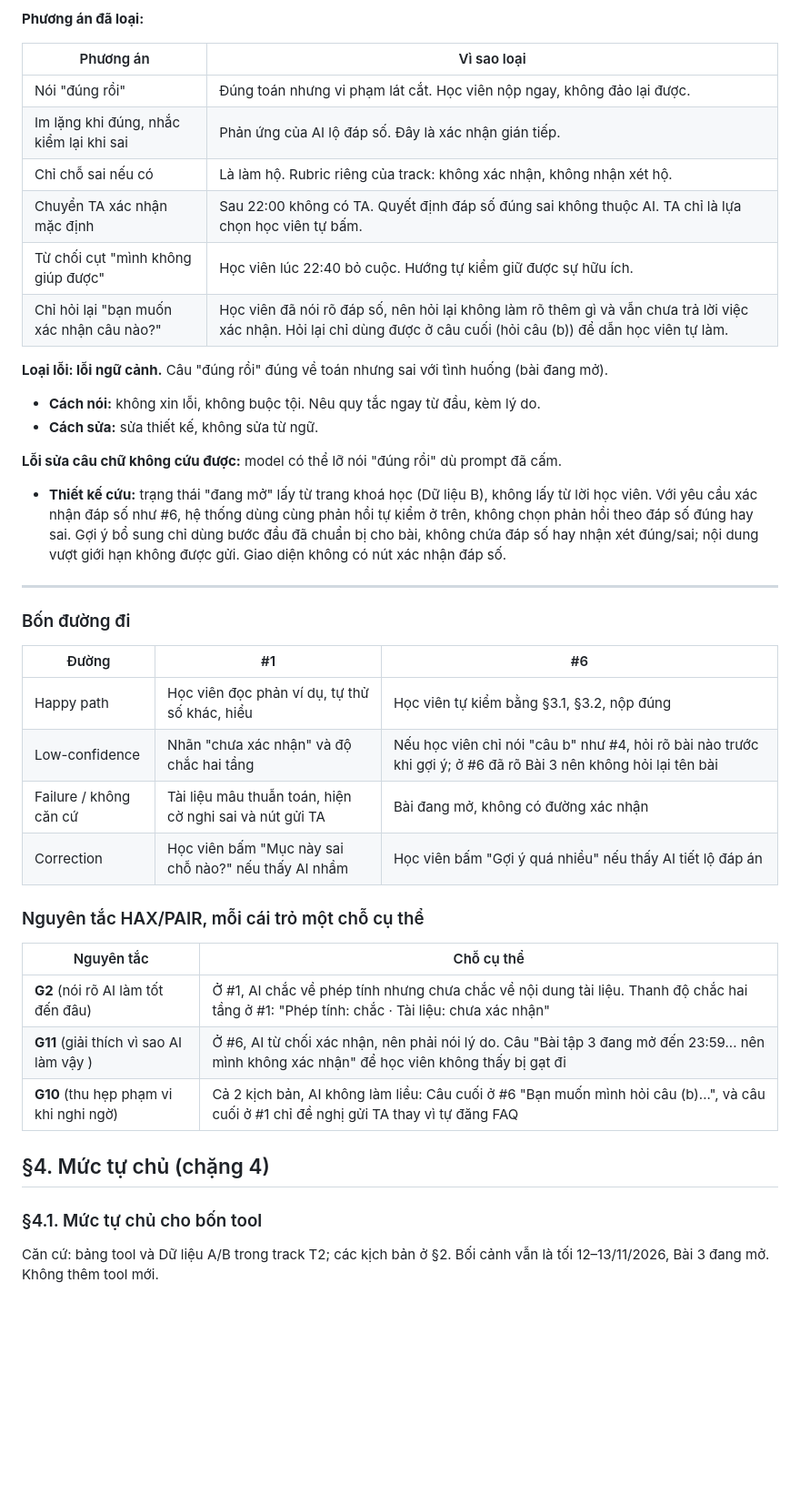
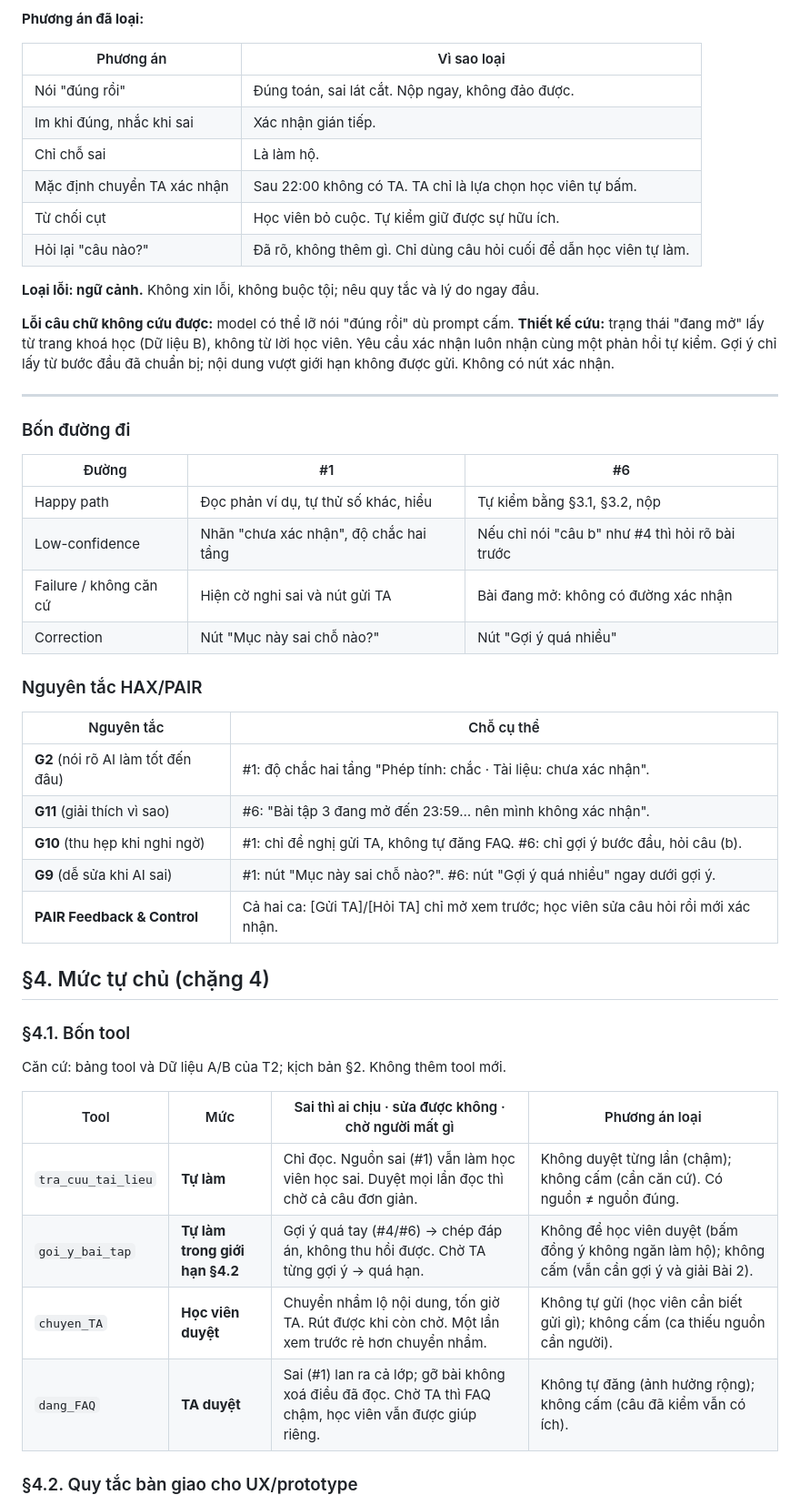
Before and after one commit to TungVN-2911/K5-L3B-Day05-T2-Messi, a Markdown page: spec.md, the part around one of its changes. Shown at 91% size. Rendered like a GitHub page; blank space fills up the shorter version.

```diff
--- a/spec.md
+++ b/spec.md
@@ -147,21 +132,16 @@ Phản hồi giống hệt dù đáp số đúng hay sai. Nếu AI im lặng khi
 
 | Phương án | Vì sao loại |
 |---|---|
-| Nói "đúng rồi" | Đúng toán nhưng vi phạm lát cắt. Học viên nộp ngay, không đảo lại được. |
-| Im lặng khi đúng, nhắc kiểm lại khi sai | Phản ứng của AI lộ đáp số. Đây là xác nhận gián tiếp. |
-| Chỉ chỗ sai nếu có | Là làm hộ. Rubric riêng của track: không xác nhận, không nhận xét hộ. |
-| Chuyển TA xác nhận mặc định | Sau 22:00 không có TA. Quyết định đáp số đúng sai không thuộc AI. TA chỉ là lựa chọn học viên tự bấm. |
-| Từ chối cụt "mình không giúp được" | Học viên lúc 22:40 bỏ cuộc. Hướng tự kiểm giữ được sự hữu ích. |
-| Chỉ hỏi lại "bạn muốn xác nhận câu nào?" | Học viên đã nói rõ đáp số, nên hỏi lại không làm rõ thêm gì và vẫn chưa trả lời việc xác nhận. Hỏi lại chỉ dùng được ở câu cuối (hỏi câu (b)) để dẫn học viên tự làm. |
+| Nói "đúng rồi" | Đúng toán, sai lát cắt. Nộp ngay, không đảo được. |
+| Im khi đúng, nhắc khi sai | Xác nhận gián tiếp. |
+| Chỉ chỗ sai | Là làm hộ. |
+| Mặc định chuyển TA xác nhận | Sau 22:00 không có TA. TA chỉ là lựa chọn học viên tự bấm. |
+| Từ chối cụt | Học viên bỏ cuộc. Tự kiểm giữ được sự hữu ích. |
+| Hỏi lại "câu nào?" | Đã rõ, không thêm gì. Chỉ dùng câu hỏi cuối để dẫn học viên tự làm. |
 
-**Loại lỗi: lỗi ngữ cảnh.** Câu "đúng rồi" đúng về toán nhưng sai với tình huống (bài đang mở).
+**Loại lỗi: ngữ cảnh.** Không xin lỗi, không buộc tội; nêu quy tắc và lý do ngay đầu.
 
-- **Cách nói:** không xin lỗi, không buộc tội. Nêu quy tắc ngay từ đầu, kèm lý do.
-- **Cách sửa:** sửa thiết kế, không sửa từ ngữ.
-
-**Lỗi sửa câu chữ không cứu được:** model có thể lỡ nói "đúng rồi" dù prompt đã cấm.
-
-- **Thiết kế cứu:** trạng thái "đang mở" lấy từ trang khoá học (Dữ liệu B), không lấy từ lời học viên. Với yêu cầu xác nhận đáp số như #6, hệ thống dùng cùng phản hồi tự kiểm ở trên, không chọn phản hồi theo đáp số đúng hay sai. Gợi ý bổ sung chỉ dùng bước đầu đã chuẩn bị cho bài, không chứa đáp số hay nhận xét đúng/sai; nội dung vượt giới hạn không được gửi. Giao diện không có nút xác nhận đáp số.
+**Lỗi câu chữ không cứu được:** model có thể lỡ nói "đúng rồi" dù prompt cấm. **Thiết kế cứu:** trạng thái "đang mở" lấy từ trang khoá học (Dữ liệu B), không từ lời học viên. Yêu cầu xác nhận luôn nhận cùng một phản hồi tự kiểm. Gợi ý chỉ lấy từ bước đầu đã chuẩn bị; nội dung vượt giới hạn không được gửi. Không có nút xác nhận.
 
 ---
 
@@ -169,24 +149,33 @@ Phản hồi giống hệt dù đáp số đúng hay sai. Nếu AI im lặng khi
 
 | Đường | #1 | #6 |
 |---|---|---|
-| Happy path | Học viên đọc phản ví dụ, tự thử số khác, hiểu | Học viên tự kiểm bằng §3.1, §3.2, nộp đúng |
-| Low-confidence | Nhãn "chưa xác nhận" và độ chắc hai tầng | Nếu học viên chỉ nói "câu b" như #4, hỏi rõ bài nào trước khi gợi ý; ở #6 đã rõ Bài 3 nên không hỏi lại tên bài |
-| Failure / không căn cứ | Tài liệu mâu thuẫn toán, hiện cờ nghi sai và nút gửi TA | Bài đang mở, không có đường xác nhận |
-| Correction | Học viên bấm "Mục này sai chỗ nào?" nếu thấy AI nhầm | Học viên bấm "Gợi ý quá nhiều" nếu thấy AI tiết lộ đáp án |
+| Happy path | Đọc phản ví dụ, tự thử số khác, hiểu | Tự kiểm bằng §3.1, §3.2, nộp |
+| Low-confidence | Nhãn "chưa xác nhận", độ chắc hai tầng | Nếu chỉ nói "câu b" như #4 thì hỏi rõ bài trước |
+| Failure / không căn cứ | Hiện cờ nghi sai và nút gửi TA | Bài đang mở: không có đường xác nhận |
+| Correction | Nút "Mục này sai chỗ nào?" | Nút "Gợi ý quá nhiều" |
 
-### Nguyên tắc HAX/PAIR, mỗi cái trỏ một chỗ cụ thể
+### Nguyên tắc HAX/PAIR
 
 | Nguyên tắc | Chỗ cụ thể |
 |---|---|
-| **G2** (nói rõ AI làm tốt đến đâu) | Ở #1, AI chắc về phép tính nhưng chưa chắc về nội dung tài liệu. Thanh độ chắc hai tầng ở #1: "Phép tính: chắc · Tài liệu: chưa xác nhận" |
-| **G11** (giải thích vì sao AI làm vậy ) | Ở #6, AI từ chối xác nhận, nên phải nói lý do. Câu "Bài tập 3 đang mở đến 23:59... nên mình không xác nhận" để học viên không thấy bị gạt đi|
-| **G10** (thu hẹp phạm vi khi nghi ngờ) | Cả 2 kịch bản, AI không làm liều: Câu cuối ở #6 "Bạn muốn mình hỏi câu (b)...", và câu cuối ở #1 chỉ đề nghị gửi TA thay vì tự đăng FAQ  |
+| **G2** (nói rõ AI làm tốt đến đâu) | #1: độ chắc hai tầng "Phép tính: chắc · Tài liệu: chưa xác nhận". |
+| **G11** (giải thích vì sao) | #6: "Bài tập 3 đang mở đến 23:59… nên mình không xác nhận". |
+| **G10** (thu hẹp khi nghi ngờ) | #1: chỉ đề nghị gửi TA, không tự đăng FAQ. #6: chỉ gợi ý bước đầu, hỏi câu (b). |
+| **G9** (dễ sửa khi AI sai) | #1: nút "Mục này sai chỗ nào?". #6: nút "Gợi ý quá nhiều" ngay dưới gợi ý. |
+| **PAIR Feedback & Control** | Cả hai ca: [Gửi TA]/[Hỏi TA] chỉ mở xem trước; học viên sửa câu hỏi rồi mới xác nhận. |
 
+## §4. Mức tự chủ (chặng 4)
 
+### §4.1. Bốn tool
 
-## §4. Mức tự chủ  (chặng 4)
+Căn cứ: bảng tool và Dữ liệu A/B của T2; kịch bản §2. Không thêm tool mới.
 
-### §4.1. Mức tự chủ cho bốn tool
+| Tool | Mức | Sai thì ai chịu · sửa được không · chờ người mất gì | Phương án loại |
+|---|---|---|---|
+| `tra_cuu_tai_lieu` | **Tự làm** | Chỉ đọc. Nguồn sai (#1) vẫn làm học viên học sai. Duyệt mọi lần đọc thì chờ cả câu đơn giản. | Không duyệt từng lần (chậm); không cấm (cần căn cứ). Có nguồn ≠ nguồn đúng. |
+| `goi_y_bai_tap` | **Tự làm trong giới hạn §4.2** | Gợi ý quá tay (#4/#6) → chép đáp án, không thu hồi được. Chờ TA từng gợi ý → quá hạn. | Không để học viên duyệt (bấm đồng ý không ngăn làm hộ); không cấm (vẫn cần gợi ý và giải Bài 2). |
+| `chuyen_TA` | **Học viên duyệt** | Chuyển nhầm lộ nội dung, tốn giờ TA. Rút được khi còn chờ. Một lần xem trước rẻ hơn chuyển nhầm. | Không tự gửi (học viên cần biết gửi gì); không cấm (ca thiếu nguồn cần người). |
+| `dang_FAQ` | **TA duyệt** | Sai (#1) lan ra cả lớp; gỡ bài không xoá điều đã đọc. Chờ TA thì FAQ chậm, học viên vẫn được giúp riêng. | Không tự đăng (ảnh hưởng rộng); không cấm (câu đã kiểm vẫn có ích). |
 
-Căn cứ: bảng tool và Dữ liệu A/B trong track T2; các kịch bản ở §2. Bối cảnh vẫn là tối 12–13/11/2026, Bài 3 đang mở. Không thêm tool mới.
+### §4.2. Quy tắc bàn giao cho UX/prototype
 
```
Also changed, not shown: other parts of spec.md (+141 -108 lines), prototype/img/S1.png (added), prototype/img/S6.png (added), 1 other file.
